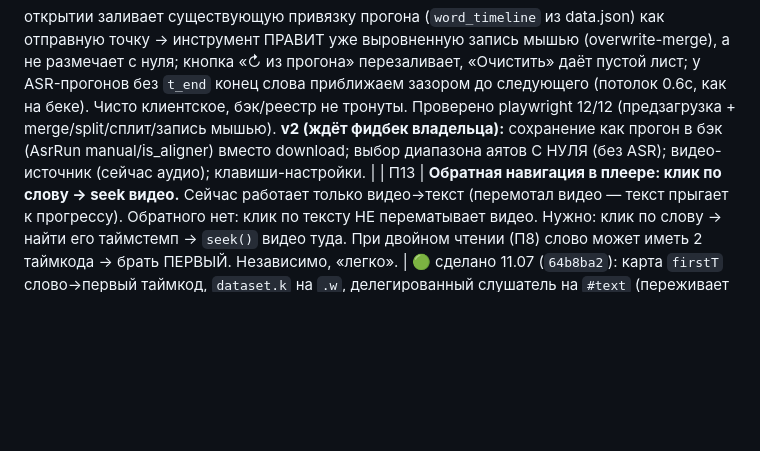
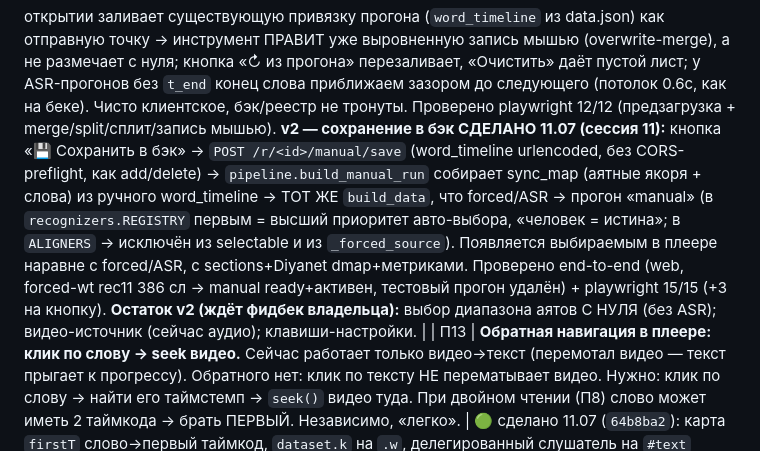
Before and after one commit to RisAbd/synchronized, a Markdown page: docs/BACKLOG.md, the part around the change. Drawn GitHub-style; blank space fills up the shorter version.

```diff
--- a/docs/BACKLOG.md
+++ b/docs/BACKLOG.md
@@ -28,7 +28,7 @@
 → инструмент ПРАВИТ уже выровненную запись мышью (overwrite-merge), а не размечает с нуля; кнопка
 «↻ из прогона» перезаливает, «Очистить» даёт пустой лист; у ASR-прогонов без `t_end` конец слова
 приближаем зазором до следующего (потолок 0.6с, как на беке). Чисто клиентское, бэк/реестр не
-тронуты. Проверено playwright 12/12 (предзагрузка + merge/split/сплит/запись мышью). **v2 (ждёт фидбек владельца):** сохранение как прогон в бэк (AsrRun manual/is_aligner) вместо download; выбор диапазона аятов С НУЛЯ (без ASR); видео-источник (сейчас аудио); клавиши-настройки. |
+тронуты. Проверено playwright 12/12 (предзагрузка + merge/split/сплит/запись мышью). **v2 — сохранение в бэк СДЕЛАНО 11.07 (сессия 11):** кнопка «💾 Сохранить в бэк» → `POST /r/<id>/manual/save` (word_timeline urlencoded, без CORS-preflight, как add/delete) → `pipeline.build_manual_run` собирает sync_map (аятные якоря + слова) из ручного word_timeline → ТОТ ЖЕ `build_data`, что forced/ASR → прогон «manual» (в `recognizers.REGISTRY` первым = высший приоритет авто-выбора, «человек = истина»; в `ALIGNERS` → исключён из selectable и из `_forced_source`). Появляется выбираемым в плеере наравне с forced/ASR, с sections+Diyanet dmap+метриками. Проверено end-to-end (web, forced-wt rec11 386 сл → manual ready+активен, тестовый прогон удалён) + playwright 15/15 (+3 на кнопку). **Остаток v2 (ждёт фидбек владельца):** выбор диапазона аятов С НУЛЯ (без ASR); видео-источник (сейчас аудио); клавиши-настройки. |
 | П13 | **Обратная навигация в плеере: клик по слову → seek видео.** Сейчас работает только видео→текст (перемотал видео — текст прыгает к прогрессу). Обратного нет: клик по тексту НЕ перематывает видео. Нужно: клик по слову → найти его таймстемп → `seek()` видео туда. При двойном чтении (П8) слово может иметь 2 таймкода → брать ПЕРВЫЙ. Независимо, «легко». | 🟢 сделано 11.07 (`64b8ba2`): карта `firstT` слово→первый таймкод, `dataset.k` на `.w`, делегированный слушатель на `#text` (переживает re-render при смене редакции), вспышка `.seeked` |
 | П14 | **Плеер: шрифты — выровнять line-height + поднять max размер.** У крупных шрифтов (первые три: Lateef/Latifa, Amiri, +1) градиент-подсветка (задний фон слова) на соседних РЯДАХ налезает — полупрозрачные фоны пересекаются, некрасиво. Причина: при одном JS-размере разные шрифты фактически разной высоты строки. Нужно: единый line-height для всех шрифтов; поднять максимум размера (сейчас max≈4rem → 5–6, т.е. ~+30%), дать выкрутить по полной. Последние два шрифта (компактные, «ближе к компьютерным») — эталон читаемости за рулём периферийным взглядом, они НЕ налезают. Независимо. | 🟢 сделано 11.07 (`64b8ba2`): per-font `--font-scale` (нормировка видимого размера ~190/100px), `line-height` от НОМИНАЛЬНОГО размера (`calc(--ayah-size*2.4)`) → единый межстрочный, фоны не налезают; макс 4.2→5.6rem |
 
```
Also changed, not shown: CLAUDE.md (+16 -1 lines).
